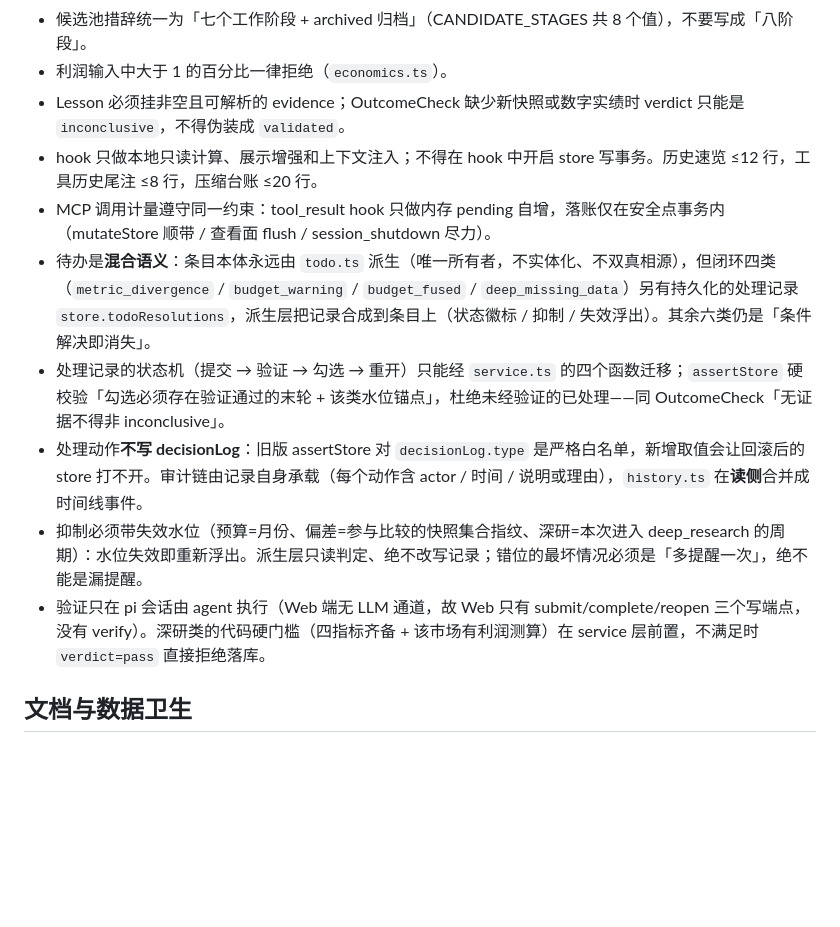
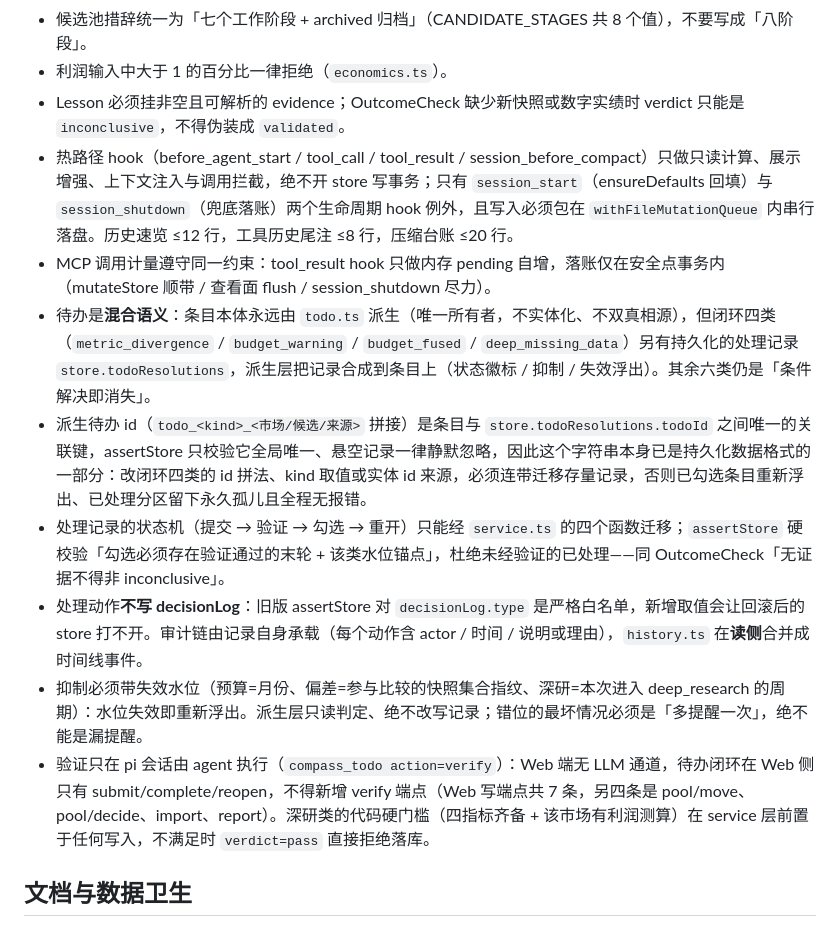
Before and after one commit to Cy4nLiang/compass-pi-extension, a Markdown page: CLAUDE.md, the part around one of its changes. Drawn GitHub-style; blank space fills up the shorter version.

```diff
--- a/CLAUDE.md
+++ b/CLAUDE.md
@@ -47,13 +56,14 @@ Web UI（`web/` 目录，TUI 之外的第二套前端，读同一个 store）：
 - 候选池措辞统一为「七个工作阶段 + archived 归档」（CANDIDATE_STAGES 共 8 个值），不要写成「八阶段」。
 - 利润输入中大于 1 的百分比一律拒绝（`economics.ts`）。
 - Lesson 必须挂非空且可解析的 evidence；OutcomeCheck 缺少新快照或数字实绩时 verdict 只能是 `inconclusive`，不得伪装成 `validated`。
-- hook 只做本地只读计算、展示增强和上下文注入；不得在 hook 中开启 store 写事务。历史速览 ≤12 行，工具历史尾注 ≤8 行，压缩台账 ≤20 行。
+- 热路径 hook（before_agent_start / tool_call / tool_result / session_before_compact）只做只读计算、展示增强、上下文注入与调用拦截，绝不开 store 写事务；只有 `session_start`（ensureDefaults 回填）与 `session_shutdown`（兜底落账）两个生命周期 hook 例外，且写入必须包在 `withFileMutationQueue` 内串行落盘。历史速览 ≤12 行，工具历史尾注 ≤8 行，压缩台账 ≤20 行。
 - MCP 调用计量遵守同一约束：tool_result hook 只做内存 pending 自增，落账仅在安全点事务内（mutateStore 顺带 / 查看面 flush / session_shutdown 尽力）。
 - 待办是**混合语义**：条目本体永远由 `todo.ts` 派生（唯一所有者，不实体化、不双真相源），但闭环四类（`metric_divergence` / `budget_warning` / `budget_fused` / `deep_missing_data`）另有持久化的处理记录 `store.todoResolutions`，派生层把记录合成到条目上（状态徽标 / 抑制 / 失效浮出）。其余六类仍是「条件解决即消失」。
+- 派生待办 id（`todo_<kind>_<市场/候选/来源>` 拼接）是条目与 `store.todoResolutions.todoId` 之间唯一的关联键，assertStore 只校验它全局唯一、悬空记录一律静默忽略，因此这个字符串本身已是持久化数据格式的一部分：改闭环四类的 id 拼法、kind 取值或实体 id 来源，必须连带迁移存量记录，否则已勾选条目重新浮出、已处理分区留下永久孤儿且全程无报错。
 - 处理记录的状态机（提交 → 验证 → 勾选 → 重开）只能经 `service.ts` 的四个函数迁移；`assertStore` 硬校验「勾选必须存在验证通过的末轮 + 该类水位锚点」，杜绝未经验证的已处理——同 OutcomeCheck「无证据不得非 inconclusive」。
 - 处理动作**不写 decisionLog**：旧版 assertStore 对 `decisionLog.type` 是严格白名单，新增取值会让回滚后的 store 打不开。审计链由记录自身承载（每个动作含 actor / 时间 / 说明或理由），`history.ts` 在**读侧**合并成时间线事件。
 - 抑制必须带失效水位（预算=月份、偏差=参与比较的快照集合指纹、深研=本次进入 deep_research 的周期）：水位失效即重新浮出。派生层只读判定、绝不改写记录；错位的最坏情况必须是「多提醒一次」，绝不能是漏提醒。
-- 验证只在 pi 会话由 agent 执行（Web 端无 LLM 通道，故 Web 只有 submit/complete/reopen 三个写端点，没有 verify）。深研类的代码硬门槛（四指标齐备 + 该市场有利润测算）在 service 层前置，不满足时 `verdict=pass` 直接拒绝落库。
+- 验证只在 pi 会话由 agent 执行（`compass_todo action=verify`）：Web 端无 LLM 通道，待办闭环在 Web 侧只有 submit/complete/reopen，不得新增 verify 端点（Web 写端点共 7 条，另四条是 pool/move、pool/decide、import、report）。深研类的代码硬门槛（四指标齐备 + 该市场有利润测算）在 service 层前置于任何写入，不满足时 `verdict=pass` 直接拒绝落库。
 
 ## 文档与数据卫生
 
```
Also changed, not shown: other parts of CLAUDE.md (+9 -0 lines).
